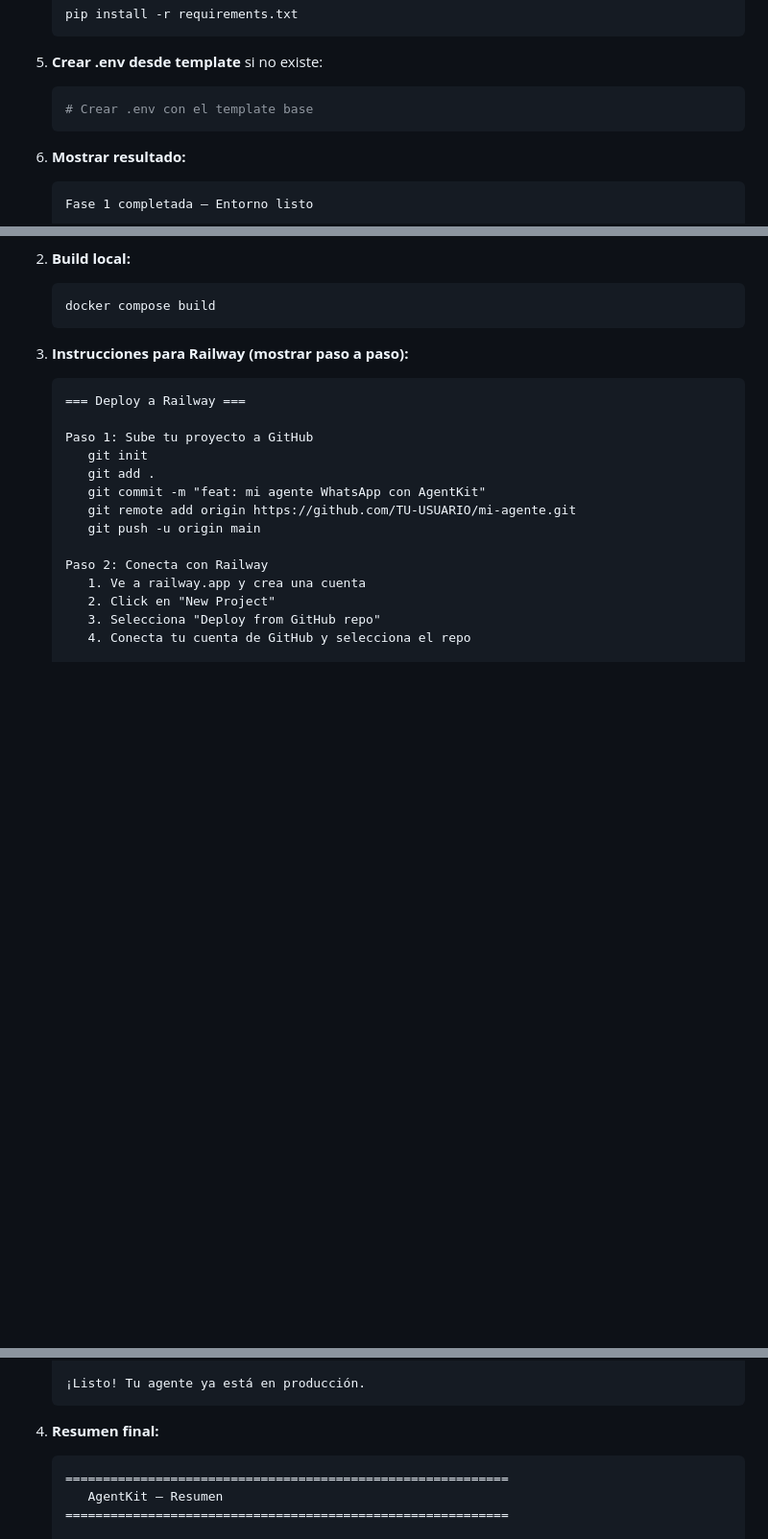
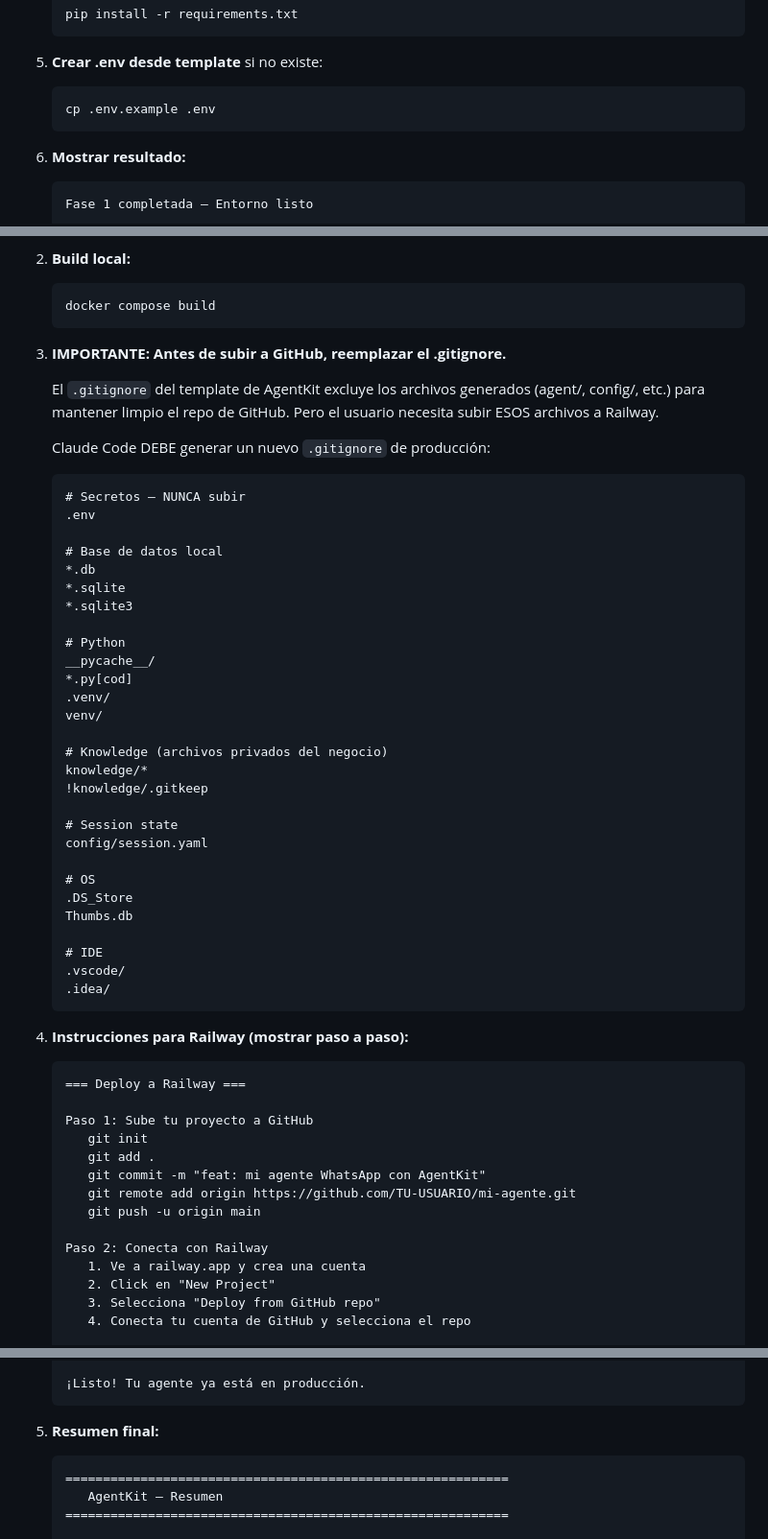
Before and after one commit to DONELADYM/varietys-shop, a Markdown page: CLAUDE.md, 3 parts joined by grey strips. Shown at 96% size. Drawn GitHub-style; blank space fills up the shorter version.

Commit message:
fix: 3 bugs adicionales encontrados en segundo check
- CRITICO: .gitignore bloqueaba deploy — FASE 5 ahora genera .gitignore
  de produccion antes de git add (el template excluye agent/, config/,
  tests/ que son necesarios para Railway)
- Agregar python-multipart a requirements.txt (Twilio usa request.form())
- Clarificar instruccion de .env en FASE 1 (cp .env.example .env)

Co-Authored-By: Claude Opus 4.6 (1M context) <noreply@anthropic.com>

````diff
--- a/CLAUDE.md
+++ b/CLAUDE.md
@@ -157,7 +158,7 @@ Antes de empezar, dejame verificar que tu entorno esta listo...
 
 5. **Crear .env desde template** si no existe:
    ```bash
-   # Crear .env con el template base
+   cp .env.example .env
    ```
 
 6. **Mostrar resultado:**
@@ -1224,7 +1225,45 @@ Solo ejecutar si el usuario confirma que quiere hacer deploy.
    docker compose build
    ```
 
-3. **Instrucciones para Railway (mostrar paso a paso):**
+3. **IMPORTANTE: Antes de subir a GitHub, reemplazar el .gitignore.**
+
+   El `.gitignore` del template de AgentKit excluye los archivos generados (agent/, config/, etc.)
+   para mantener limpio el repo de GitHub. Pero el usuario necesita subir ESOS archivos a Railway.
+
+   Claude Code DEBE generar un nuevo `.gitignore` de producción:
+
+   ```gitignore
+   # Secretos — NUNCA subir
+   .env
+
+   # Base de datos local
+   *.db
+   *.sqlite
+   *.sqlite3
+
+   # Python
+   __pycache__/
+   *.py[cod]
+   .venv/
+   venv/
+
+   # Knowledge (archivos privados del negocio)
+   knowledge/*
+   !knowledge/.gitkeep
+
+   # Session state
+   config/session.yaml
+
+   # OS
+   .DS_Store
+   Thumbs.db
+
+   # IDE
+   .vscode/
+   .idea/
+   ```
+
+4. **Instrucciones para Railway (mostrar paso a paso):**
 
    ```
    === Deploy a Railway ===
@@ -1277,7 +1316,7 @@ Solo ejecutar si el usuario confirma que quiere hacer deploy.
    ¡Listo! Tu agente ya está en producción.
    ```
 
-4. **Resumen final:**
+5. **Resumen final:**
    ```
    ===========================================================
       AgentKit — Resumen
````
Also changed, not shown: other parts of CLAUDE.md (+1 -0 lines).
